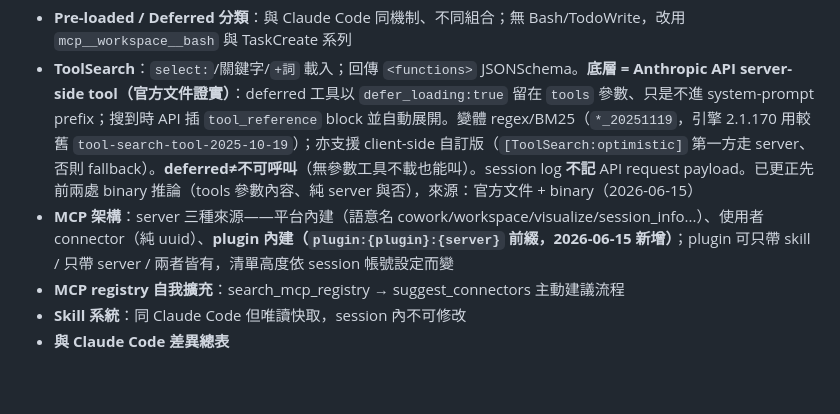
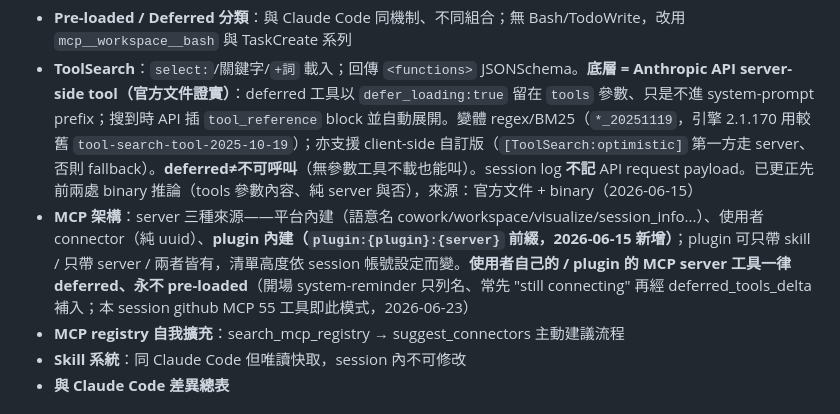
Before and after one commit to SunnyWenwen/research_cowork, a Markdown page: analysis.md, the part around the change. GitHub-like rendering; blank space fills up the shorter version.

```diff
--- a/analysis.md
+++ b/analysis.md
@@ -10,7 +10,7 @@
 
 - **Pre-loaded / Deferred 分類**：與 Claude Code 同機制、不同組合；無 Bash/TodoWrite，改用 `mcp__workspace__bash` 與 TaskCreate 系列
 - **ToolSearch**：`select:`/關鍵字/`+詞` 載入；回傳 `<functions>` JSONSchema。**底層 = Anthropic API server-side tool（官方文件證實）**：deferred 工具以 `defer_loading:true` 留在 `tools` 參數、只是不進 system-prompt prefix；搜到時 API 插 `tool_reference` block 並自動展開。變體 regex/BM25（`*_20251119`，引擎 2.1.170 用較舊 `tool-search-tool-2025-10-19`）；亦支援 client-side 自訂版（`[ToolSearch:optimistic]` 第一方走 server、否則 fallback）。**deferred≠不可呼叫**（無參數工具不載也能叫）。session log **不記** API request payload。已更正先前兩處 binary 推論（tools 參數內容、純 server 與否），來源：官方文件 + binary（2026-06-15）
-- **MCP 架構**：server 三種來源——平台內建（語意名 cowork/workspace/visualize/session_info...）、使用者 connector（純 uuid）、**plugin 內建（`plugin:{plugin}:{server}` 前綴，2026-06-15 新增）**；plugin 可只帶 skill / 只帶 server / 兩者皆有，清單高度依 session 帳號設定而變
+- **MCP 架構**：server 三種來源——平台內建（語意名 cowork/workspace/visualize/session_info...）、使用者 connector（純 uuid）、**plugin 內建（`plugin:{plugin}:{server}` 前綴，2026-06-15 新增）**；plugin 可只帶 skill / 只帶 server / 兩者皆有，清單高度依 session 帳號設定而變。**使用者自己的 / plugin 的 MCP server 工具一律 deferred、永不 pre-loaded**（開場 system-reminder 只列名、常先 "still connecting" 再經 deferred_tools_delta 補入；本 session github MCP 55 工具即此模式，2026-06-23）
 - **MCP registry 自我擴充**：search_mcp_registry → suggest_connectors 主動建議流程
 - **Skill 系統**：同 Claude Code 但唯讀快取，session 內不可修改
 - **與 Claude Code 差異總表**
```
Also changed, not shown: tools.md (+13 -0 lines).
